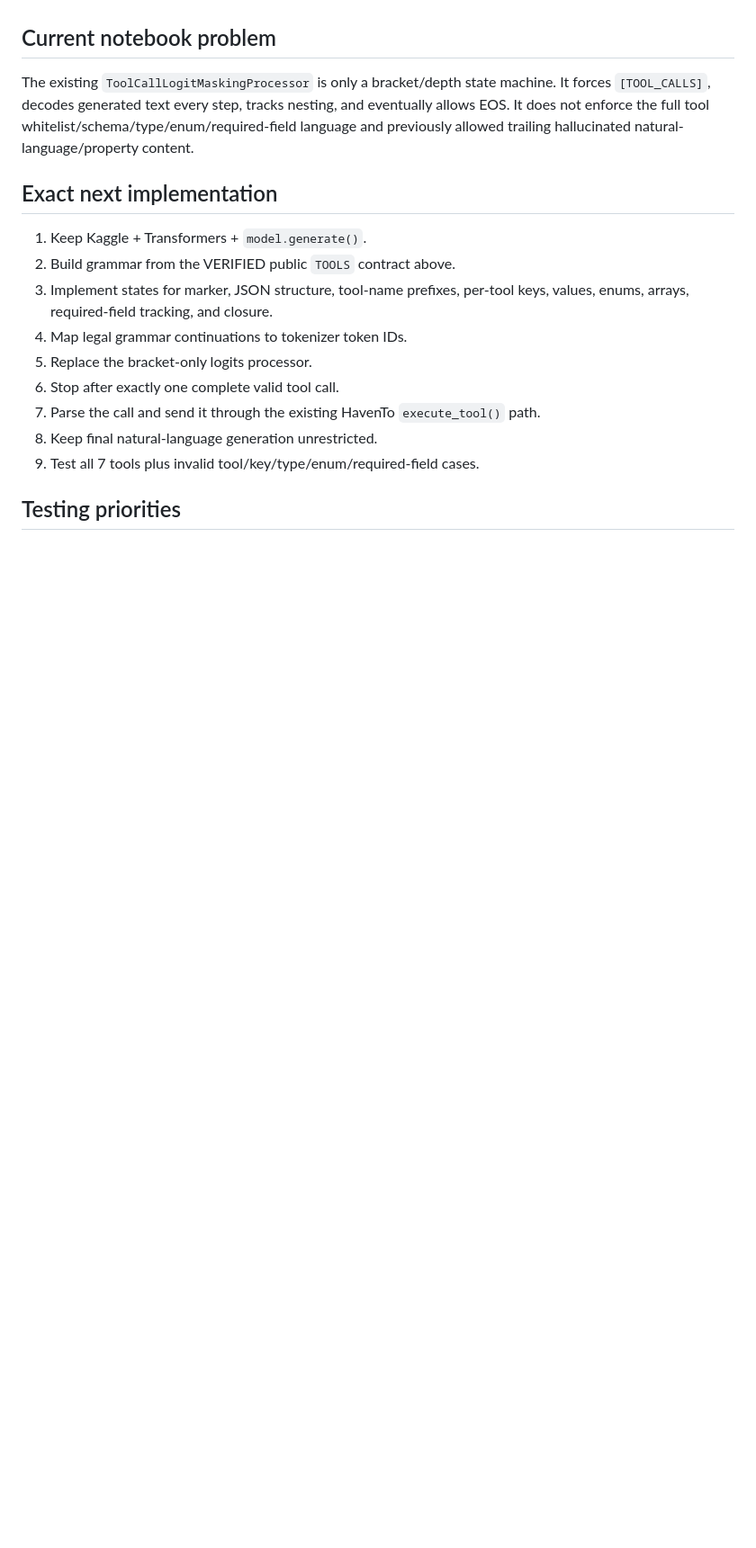
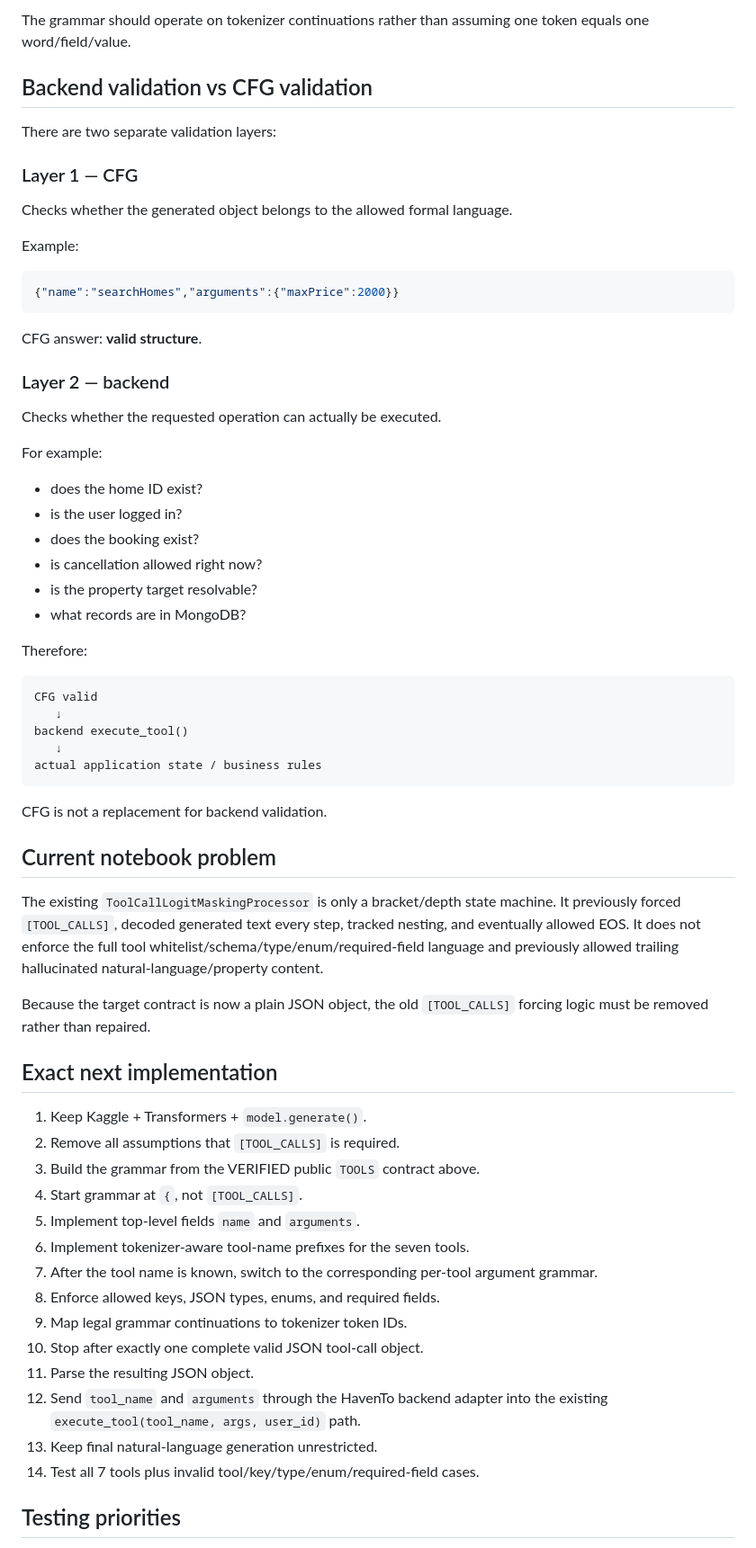
Before and after one commit to saurabh-kumar135/chatgpt_chat, a Markdown page: task-handoff.md, the part around one of its changes. Shown at 90% size. GitHub-like rendering; blank space fills up the shorter version.

Commit message:
Correct CFG architecture: remove [TOOL_CALLS] marker and document backend execution flow

````diff
--- a/task-handoff.md
+++ b/task-handoff.md
@@ -142,15 +259,61 @@ Tool names and JSON fragments may be split into multiple Mistral tokenizer token
+The grammar should operate on tokenizer continuations rather than assuming one token equals one word/field/value.
+
+## Backend validation vs CFG validation
+There are two separate validation layers:
+
+### Layer 1 — CFG
+Checks whether the generated object belongs to the allowed formal language.
+
+Example:
+
+```json
+{"name":"searchHomes","arguments":{"maxPrice":2000}}
+```
+
+CFG answer: **valid structure**.
+
+### Layer 2 — backend
+Checks whether the requested operation can actually be executed.
+
+For example:
+- does the home ID exist?
+- is the user logged in?
+- does the booking exist?
+- is cancellation allowed right now?
+- is the property target resolvable?
+- what records are in MongoDB?
+
+Therefore:
+
+```text
+CFG valid
+   ↓
+backend execute_tool()
+   ↓
+actual application state / business rules
+```
+
+CFG is not a replacement for backend validation.
+
 ## Current notebook problem
-The existing `ToolCallLogitMaskingProcessor` is only a bracket/depth state machine. It forces `[TOOL_CALLS]`, decodes generated text every step, tracks nesting, and eventually allows EOS. It does not enforce the full tool whitelist/schema/type/enum/required-field language and previously allowed trailing hallucinated natural-language/property content.
+The existing `ToolCallLogitMaskingProcessor` is only a bracket/depth state machine. It previously forced `[TOOL_CALLS]`, decoded generated text every step, tracked nesting, and eventually allowed EOS. It does not enforce the full tool whitelist/schema/type/enum/required-field language and previously allowed trailing hallucinated natural-language/property content.
+
+Because the target contract is now a plain JSON object, the old `[TOOL_CALLS]` forcing logic must be removed rather than repaired.
 
 ## Exact next implementation
 1. Keep Kaggle + Transformers + `model.generate()`.
-2. Build grammar from the VERIFIED public `TOOLS` contract above.
-3. Implement states for marker, JSON structure, tool-name prefixes, per-tool keys, values, enums, arrays, required-field tracking, and closure.
-4. Map legal grammar continuations to tokenizer token IDs.
-5. Replace the bracket-only logits processor.
-6. Stop after exactly one complete valid tool call.
-7. Parse the call and send it through the existing HavenTo `execute_tool()` path.
-8. Keep final natural-language generation unrestricted.
-9. Test all 7 tools plus invalid tool/key/type/enum/required-field cases.
+2. Remove all assumptions that `[TOOL_CALLS]` is required.
+3. Build the grammar from the VERIFIED public `TOOLS` contract above.
+4. Start grammar at `{`, not `[TOOL_CALLS]`.
+5. Implement top-level fields `name` and `arguments`.
+6. Implement tokenizer-aware tool-name prefixes for the seven tools.
+7. After the tool name is known, switch to the corresponding per-tool argument grammar.
+8. Enforce allowed keys, JSON types, enums, and required fields.
+9. Map legal grammar continuations to tokenizer token IDs.
+10. Stop after exactly one complete valid JSON tool-call object.
+11. Parse the resulting JSON object.
+12. Send `tool_name` and `arguments` through the HavenTo backend adapter into the existing `execute_tool(tool_name, args, user_id)` path.
+13. Keep final natural-language generation unrestricted.
+14. Test all 7 tools plus invalid tool/key/type/enum/required-field cases.
 
 ## Testing priorities
````
Also changed, not shown: other parts of task-handoff.md (+182 -53 lines).
